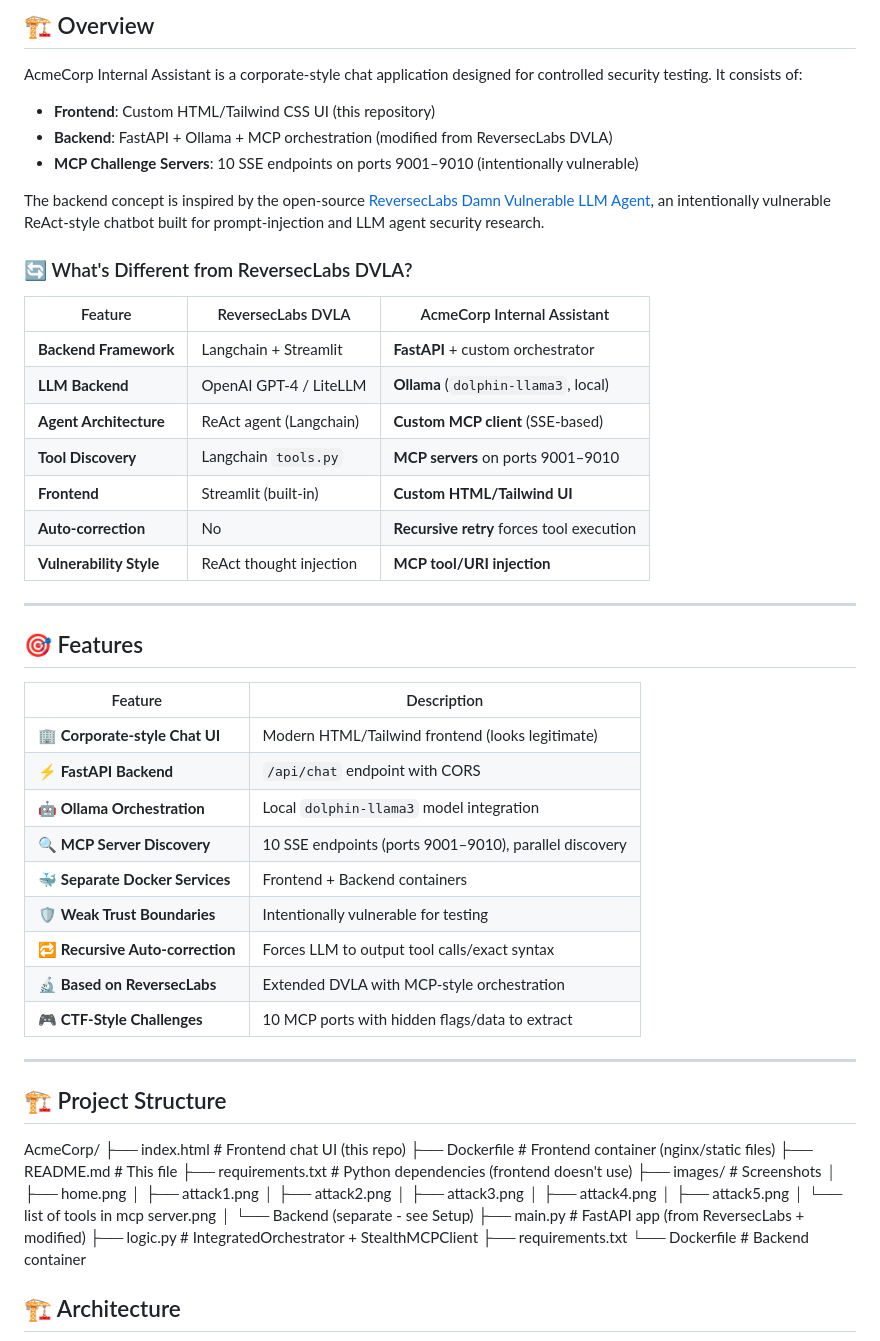
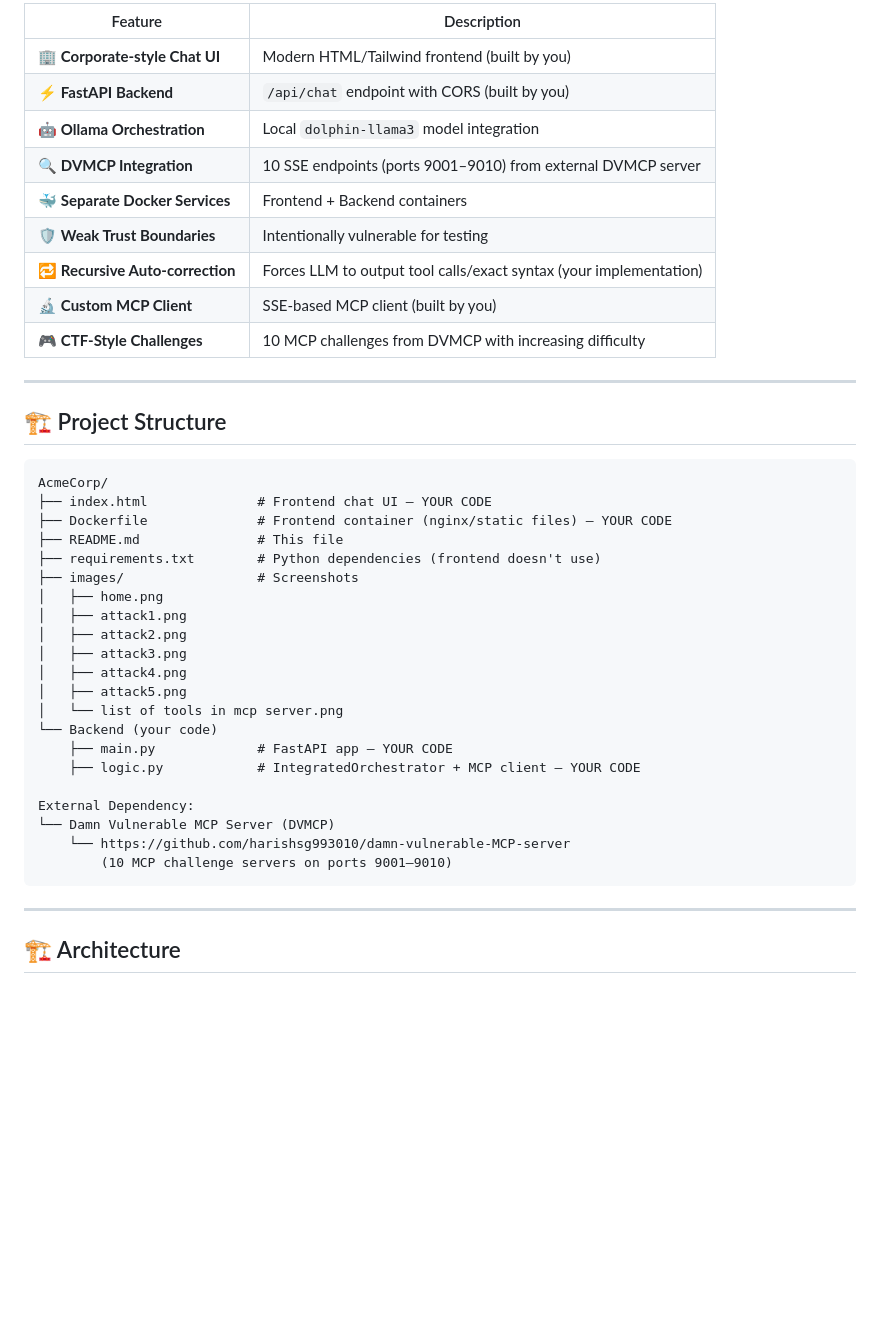
Before and after one commit to chandutharun/acmecorp, a Markdown page: README.md, the part around one of its changes. Drawn GitHub-style; blank space fills up the shorter version.

````diff
--- a/README.md
+++ b/README.md
@@ -52,76 +64,45 @@ AcmeCorp Internal Assistant is a **deliberately insecure chatbot** created for t
 
-## 🏗️ Overview
-
-
-AcmeCorp Internal Assistant is a corporate-style chat application designed for controlled security testing. It consists of:
-
-
-- **Frontend**: Custom HTML/Tailwind CSS UI (this repository)
-- **Backend**: FastAPI + Ollama + MCP orchestration (modified from ReversecLabs DVLA)
-- **MCP Challenge Servers**: 10 SSE endpoints on ports 9001–9010 (intentionally vulnerable)
-
-
-The backend concept is inspired by the open-source [ReversecLabs Damn Vulnerable LLM Agent](https://github.com/ReversecLabs/damn-vulnerable-llm-agent), an intentionally vulnerable ReAct-style chatbot built for prompt-injection and LLM agent security research.
-
-
-### 🔄 What's Different from ReversecLabs DVLA?
-
-
-| Feature | ReversecLabs DVLA | AcmeCorp Internal Assistant |
-|---------|-------------------|-----------------------------|
-| **Backend Framework** | Langchain + Streamlit | **FastAPI** + custom orchestrator |
-| **LLM Backend** | OpenAI GPT-4 / LiteLLM | **Ollama** (`dolphin-llama3`, local) |
-| **Agent Architecture** | ReAct agent (Langchain) | **Custom MCP client** (SSE-based) |
-| **Tool Discovery** | Langchain `tools.py` | **MCP servers** on ports 9001–9010 |
-| **Frontend** | Streamlit (built-in) | **Custom HTML/Tailwind UI** |
-| **Auto-correction** | No | **Recursive retry** forces tool execution |
-| **Vulnerability Style** | ReAct thought injection | **MCP tool/URI injection** |
-
+| Feature | Description |
+|---------|-------------|
+| 🏢 **Corporate-style Chat UI** | Modern HTML/Tailwind frontend (built by you) |
+| ⚡ **FastAPI Backend** | `/api/chat` endpoint with CORS (built by you) |
+| 🤖 **Ollama Orchestration** | Local `dolphin-llama3` model integration |
+| 🔍 **DVMCP Integration** | 10 SSE endpoints (ports 9001–9010) from external DVMCP server |
+| 🐳 **Separate Docker Services** | Frontend + Backend containers |
+| 🛡️ **Weak Trust Boundaries** | Intentionally vulnerable for testing |
+| 🔁 **Recursive Auto-correction** | Forces LLM to output tool calls/exact syntax (your implementation) |
+| 🔬 **Custom MCP Client** | SSE-based MCP client (built by you) |
+| 🎮 **CTF-Style Challenges** | 10 MCP challenges from DVMCP with increasing difficulty |
 
 ---
 
+## 🏗️ Project Structure
 
-## 🎯 Features
+```text
+AcmeCorp/
+├── index.html              # Frontend chat UI — YOUR CODE
+├── Dockerfile              # Frontend container (nginx/static files) — YOUR CODE
+├── README.md               # This file
+├── requirements.txt        # Python dependencies (frontend doesn't use)
+├── images/                 # Screenshots
+│   ├── home.png
+│   ├── attack1.png
+│   ├── attack2.png
+│   ├── attack3.png
+│   ├── attack4.png
+│   ├── attack5.png
+│   └── list of tools in mcp server.png
+└── Backend (your code)
+    ├── main.py             # FastAPI app — YOUR CODE
+    ├── logic.py            # IntegratedOrchestrator + MCP client — YOUR CODE
 
-
-| Feature | Description |
-|---------|-------------|
-| 🏢 **Corporate-style Chat UI** | Modern HTML/Tailwind frontend (looks legitimate) |
-| ⚡ **FastAPI Backend** | `/api/chat` endpoint with CORS |
-| 🤖 **Ollama Orchestration** | Local `dolphin-llama3` model integration |
-| 🔍 **MCP Server Discovery** | 10 SSE endpoints (ports 9001–9010), parallel discovery |
-| 🐳 **Separate Docker Services** | Frontend + Backend containers |
-| 🛡️ **Weak Trust Boundaries** | Intentionally vulnerable for testing |
-| 🔁 **Recursive Auto-correction** | Forces LLM to output tool calls/exact syntax |
-| 🔬 **Based on ReversecLabs** | Extended DVLA with MCP-style orchestration |
-| 🎮 **CTF-Style Challenges** | 10 MCP ports with hidden flags/data to extract |
-
+External Dependency:
+└── Damn Vulnerable MCP Server (DVMCP)
+    └── https://github.com/harishsg993010/damn-vulnerable-MCP-server
+        (10 MCP challenge servers on ports 9001–9010)
+```
 
 ---
-
-
-## 🏗️ Project Structure
-
-AcmeCorp/
-├── index.html # Frontend chat UI (this repo)
-├── Dockerfile # Frontend container (nginx/static files)
-├── README.md # This file
-├── requirements.txt # Python dependencies (frontend doesn't use)
-├── images/ # Screenshots
-│ ├── home.png
-│ ├── attack1.png
-│ ├── attack2.png
-│ ├── attack3.png
-│ ├── attack4.png
-│ ├── attack5.png
-│ └── list of tools in mcp server.png
-│
-└── Backend (separate - see Setup)
-├── main.py # FastAPI app (from ReversecLabs + modified)
-├── logic.py # IntegratedOrchestrator + StealthMCPClient
-├── requirements.txt
-└── Dockerfile # Backend container
-
 
 ## 🏗️ Architecture
 
````
Also changed, not shown: other parts of README.md (+123 -151 lines).
